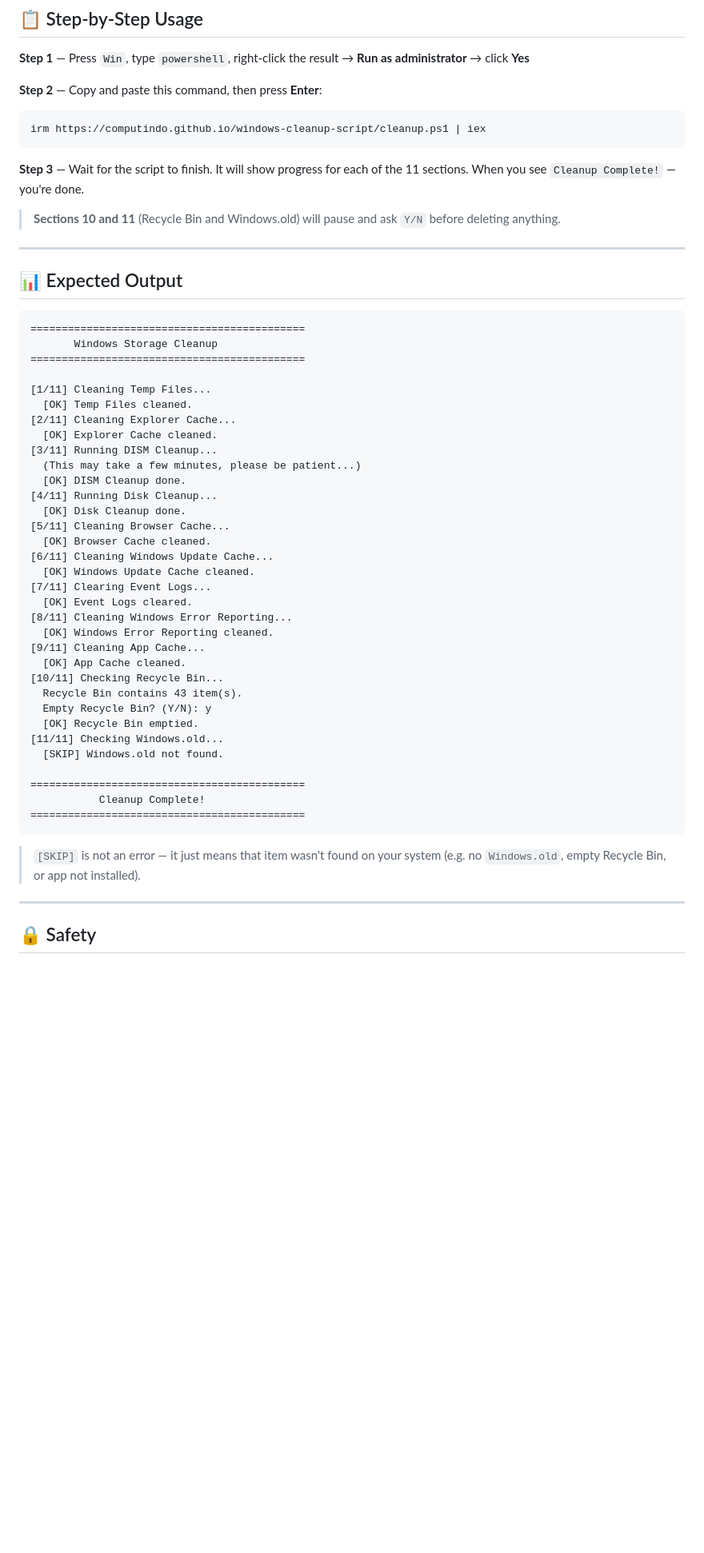
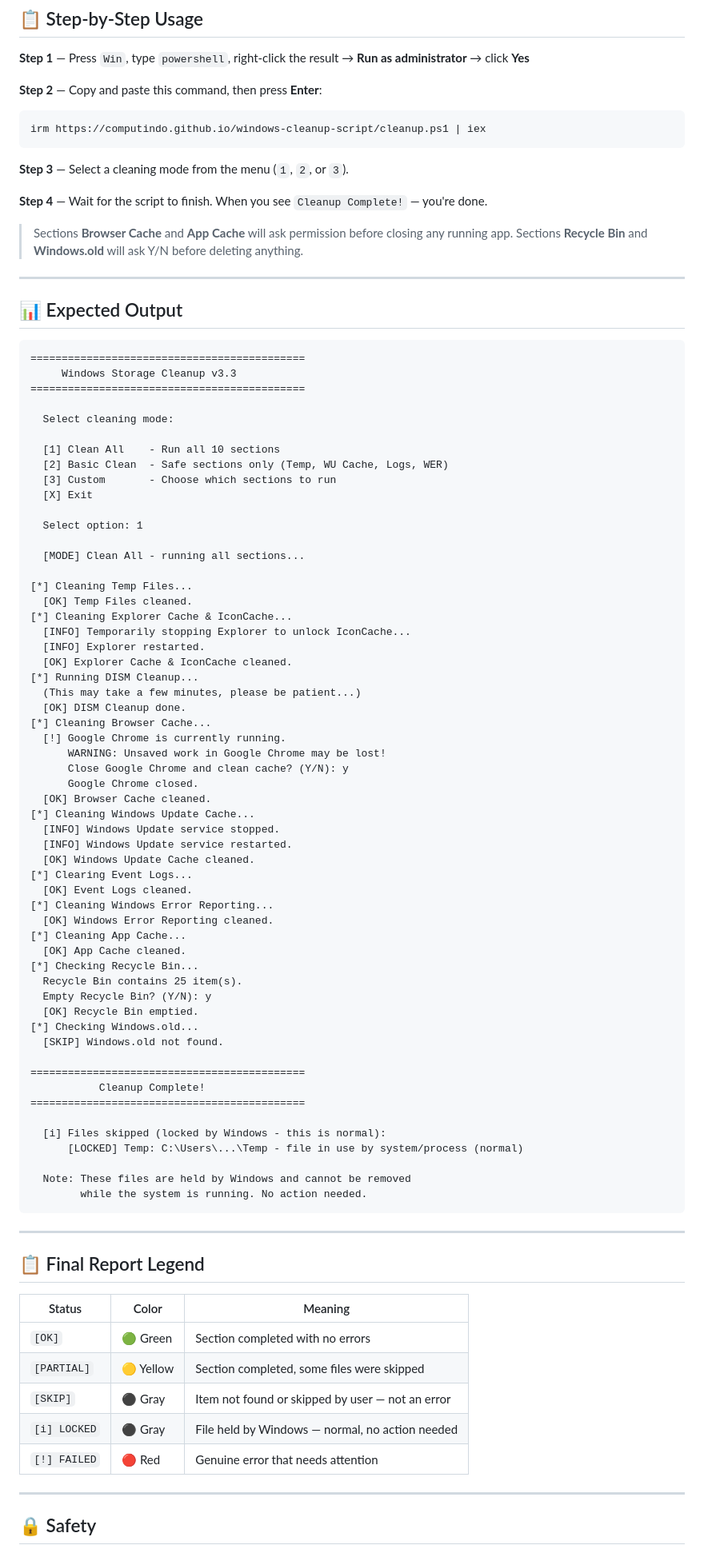
Before and after one commit to computindo/windows-cleanup-script, a Markdown page: README.md, the part around one of its changes. Shown at 80% size. Rendered like a GitHub page; blank space fills up the shorter version.

````diff
--- a/README.md
+++ b/README.md
@@ -78,9 +104,11 @@ That's it. No download. No install. The script runs entirely in memory and clean
 irm https://computindo.github.io/windows-cleanup-script/cleanup.ps1 | iex
 ```
 
-**Step 3** — Wait for the script to finish. It will show progress for each of the 11 sections. When you see `Cleanup Complete!` — you're done.
+**Step 3** — Select a cleaning mode from the menu (`1`, `2`, or `3`).
 
-> **Sections 10 and 11** (Recycle Bin and Windows.old) will pause and ask `Y/N` before deleting anything.
+**Step 4** — Wait for the script to finish. When you see `Cleanup Complete!` — you're done.
+
+> Sections **Browser Cache** and **App Cache** will ask permission before closing any running app. Sections **Recycle Bin** and **Windows.old** will ask Y/N before deleting anything.
 
 ---
 
@@ -88,41 +116,74 @@ irm https://computindo.github.io/windows-cleanup-script/cleanup.ps1 | iex
 
 ```
 ============================================
-       Windows Storage Cleanup
+     Windows Storage Cleanup v3.3
 ============================================
 
-[1/11] Cleaning Temp Files...
+  Select cleaning mode:
+
+  [1] Clean All    - Run all 10 sections
+  [2] Basic Clean  - Safe sections only (Temp, WU Cache, Logs, WER)
+  [3] Custom       - Choose which sections to run
+  [X] Exit
+
+  Select option: 1
+
+  [MODE] Clean All - running all sections...
+
+[*] Cleaning Temp Files...
   [OK] Temp Files cleaned.
-[2/11] Cleaning Explorer Cache...
-  [OK] Explorer Cache cleaned.
-[3/11] Running DISM Cleanup...
+[*] Cleaning Explorer Cache & IconCache...
+  [INFO] Temporarily stopping Explorer to unlock IconCache...
+  [INFO] Explorer restarted.
+  [OK] Explorer Cache & IconCache cleaned.
+[*] Running DISM Cleanup...
   (This may take a few minutes, please be patient...)
   [OK] DISM Cleanup done.
-[4/11] Running Disk Cleanup...
-  [OK] Disk Cleanup done.
-[5/11] Cleaning Browser Cache...
+[*] Cleaning Browser Cache...
+  [!] Google Chrome is currently running.
+      WARNING: Unsaved work in Google Chrome may be lost!
+      Close Google Chrome and clean cache? (Y/N): y
+      Google Chrome closed.
   [OK] Browser Cache cleaned.
-[6/11] Cleaning Windows Update Cache...
+[*] Cleaning Windows Update Cache...
+  [INFO] Windows Update service stopped.
+  [INFO] Windows Update service restarted.
   [OK] Windows Update Cache cleaned.
-[7/11] Clearing Event Logs...
-  [OK] Event Logs cleared.
-[8/11] Cleaning Windows Error Reporting...
+[*] Clearing Event Logs...
+  [OK] Event Logs cleaned.
+[*] Cleaning Windows Error Reporting...
   [OK] Windows Error Reporting cleaned.
-[9/11] Cleaning App Cache...
+[*] Cleaning App Cache...
   [OK] App Cache cleaned.
-[10/11] Checking Recycle Bin...
-  Recycle Bin contains 43 item(s).
+[*] Checking Recycle Bin...
+  Recycle Bin contains 25 item(s).
   Empty Recycle Bin? (Y/N): y
   [OK] Recycle Bin emptied.
-[11/11] Checking Windows.old...
+[*] Checking Windows.old...
   [SKIP] Windows.old not found.
 
 ============================================
            Cleanup Complete!
 ============================================
+
+  [i] Files skipped (locked by Windows - this is normal):
+      [LOCKED] Temp: C:\Users\...\Temp - file in use by system/process (normal)
+
+  Note: These files are held by Windows and cannot be removed
+        while the system is running. No action needed.
 ```
 
-> `[SKIP]` is not an error — it just means that item wasn't found on your system (e.g. no `Windows.old`, empty Recycle Bin, or app not installed).
+---
+
+## 📋 Final Report Legend
+
+| Status | Color | Meaning |
+|--------|-------|---------|
+| `[OK]` | 🟢 Green | Section completed with no errors |
+| `[PARTIAL]` | 🟡 Yellow | Section completed, some files were skipped |
+| `[SKIP]` | ⚫ Gray | Item not found or skipped by user — not an error |
+| `[i] LOCKED` | ⚫ Gray | File held by Windows — normal, no action needed |
+| `[!] FAILED` | 🔴 Red | Genuine error that needs attention |
 
 ---
 
````
Also changed, not shown: other parts of README.md (+52 -17 lines).
